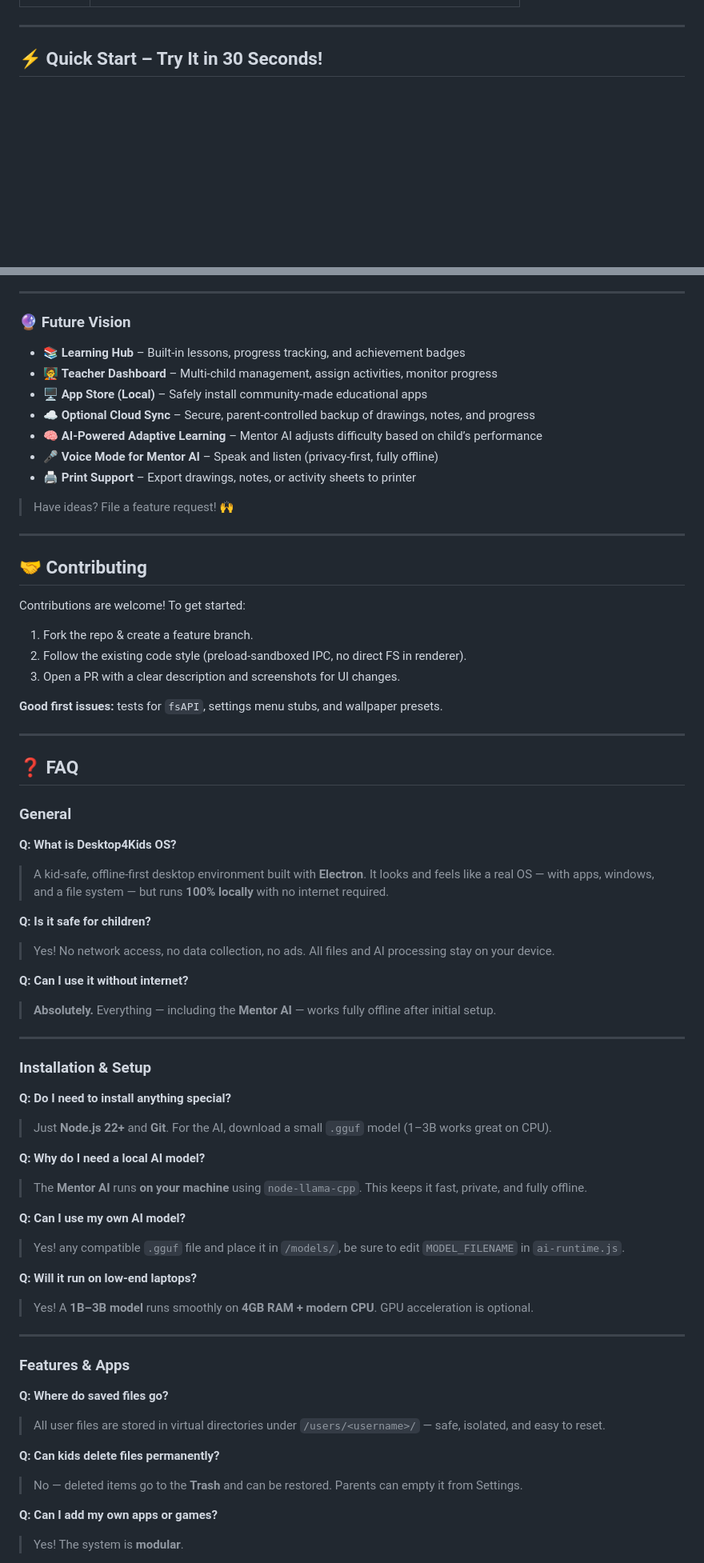
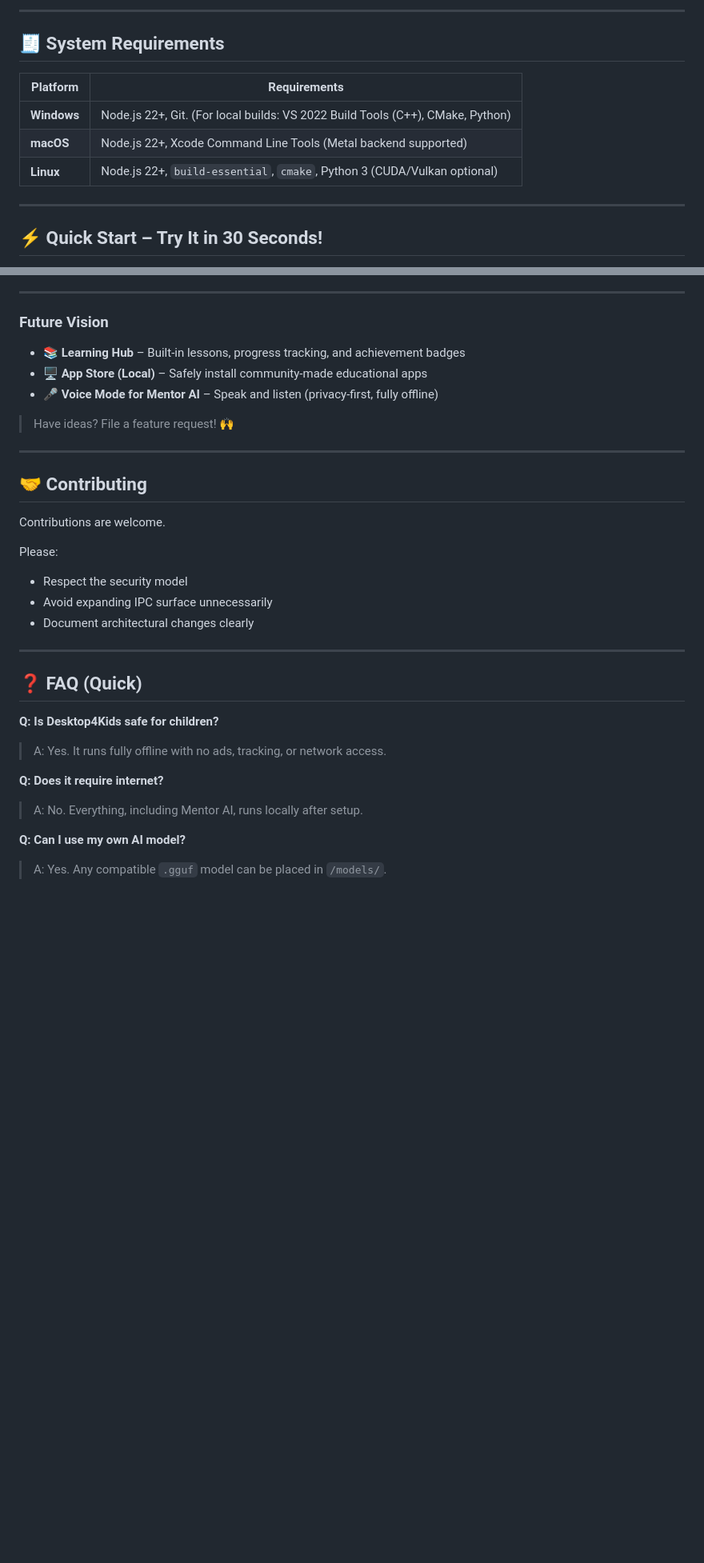
Before and after one commit to iSev7n/Desktop4kids-OS, a Markdown page: README.md, 2 parts joined by grey strips. Shown at 80% size. GitHub-like rendering; blank space fills up the shorter version.

```diff
--- a/README.md
+++ b/README.md
@@ -153,3 +184,13 @@ npm run build
+---
+
+## 🧾 System Requirements
+
+| Platform    | Requirements                                                                 |
+|------------|-------------------------------------------------------------------------------|
+| **Windows** | Node.js 22+, Git. (For local builds: VS 2022 Build Tools (C++), CMake, Python) |
+| **macOS**  | Node.js 22+, Xcode Command Line Tools (Metal backend supported)                |
+| **Linux**  | Node.js 22+, `build-essential`, `cmake`, Python 3 (CUDA/Vulkan optional)      |
+
 
 ---
 
@@ -191,15 +232,11 @@ npm run build
 
 ---
 
-### 🔮 **Future Vision**
+### **Future Vision**
 
 - 📚 **Learning Hub** – Built-in lessons, progress tracking, and achievement badges
-- 🧑‍🏫 **Teacher Dashboard** – Multi-child management, assign activities, monitor progress
 - 🖥️ **App Store (Local)** – Safely install community-made educational apps
-- ☁️ **Optional Cloud Sync** – Secure, parent-controlled backup of drawings, notes, and progress
-- 🧠 **AI-Powered Adaptive Learning** – Mentor AI adjusts difficulty based on child’s performance
 - 🎤 **Voice Mode for Mentor AI** – Speak and listen (privacy-first, fully offline)
-- 🖨️ **Print Support** – Export drawings, notes, or activity sheets to printer
 
 > Have ideas? File a feature request! 🙌
 
@@ -207,54 +244,23 @@ npm run build
 
 ## 🤝 Contributing
 
-Contributions are welcome! To get started:
+Contributions are welcome.
 
-1. Fork the repo & create a feature branch.
-2. Follow the existing code style (preload-sandboxed IPC, no direct FS in renderer).
-3. Open a PR with a clear description and screenshots for UI changes.
-
-**Good first issues:** tests for `fsAPI`, settings menu stubs, and wallpaper presets.
+Please:
+- Respect the security model
+- Avoid expanding IPC surface unnecessarily
+- Document architectural changes clearly
 
 ---
 
-## ❓ FAQ
+## ❓ FAQ (Quick)
 
-### **General**
-**Q: What is Desktop4Kids OS?**
-> A kid-safe, offline-first desktop environment built with **Electron**. It looks and feels like a real OS — with apps, windows, and a file system — but runs **100% locally** with no internet required.
+**Q: Is Desktop4Kids safe for children?**
+> A: Yes. It runs fully offline with no ads, tracking, or network access.
 
-**Q: Is it safe for children?**
-> Yes! No network access, no data collection, no ads. All files and AI processing stay on your device.
-
-**Q: Can I use it without internet?**
-> **Absolutely.** Everything — including the **Mentor AI** — works fully offline after initial setup.
-
----
-
-### **Installation & Setup**
-
-**Q: Do I need to install anything special?**
-> Just **Node.js 22+** and **Git**. For the AI, download a small `.gguf` model (1–3B works great on CPU).
-
-**Q: Why do I need a local AI model?**
-> The **Mentor AI** runs **on your machine** using `node-llama-cpp`. This keeps it fast, private, and fully offline.
+**Q: Does it require internet?**
+> A: No. Everything, including Mentor AI, runs locally after setup.
 
 **Q: Can I use my own AI model?**
-> Yes! any compatible `.gguf` file and place it in `/models/`, be sure to edit `MODEL_FILENAME` in `ai-runtime.js`.
+> A: Yes. Any compatible `.gguf` model can be placed in `/models/`.
 
-**Q: Will it run on low-end laptops?**
-> Yes! A **1B–3B model** runs smoothly on **4GB RAM + modern CPU**. GPU acceleration is optional.
-
----
-
-### **Features & Apps**
-
-**Q: Where do saved files go?**
-> All user files are stored in virtual directories under `/users/<username>/` — safe, isolated, and easy to reset.
-
-**Q: Can kids delete files permanently?**
-> No — deleted items go to the **Trash** and can be restored. Parents can empty it from Settings.
-
-**Q: Can I add my own apps or games?**
-> Yes! The system is **modular**.
-
```
Also changed, not shown: other parts of README.md (+139 -131 lines).
